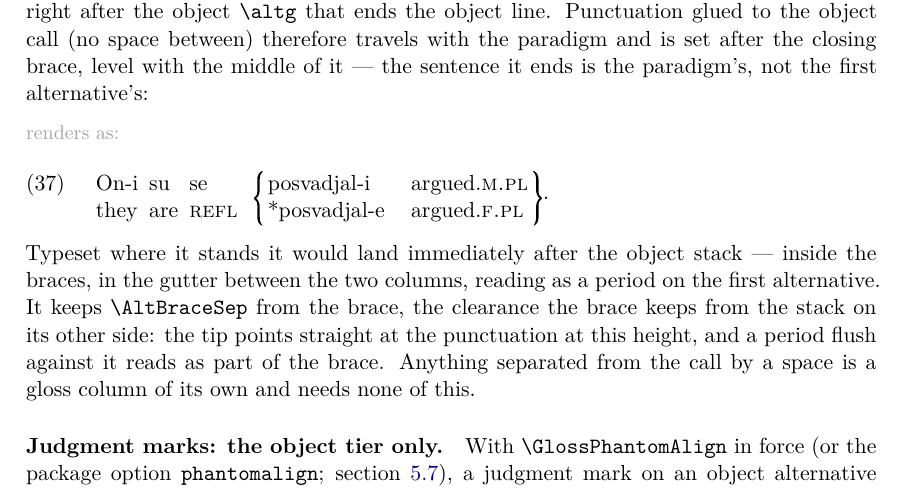
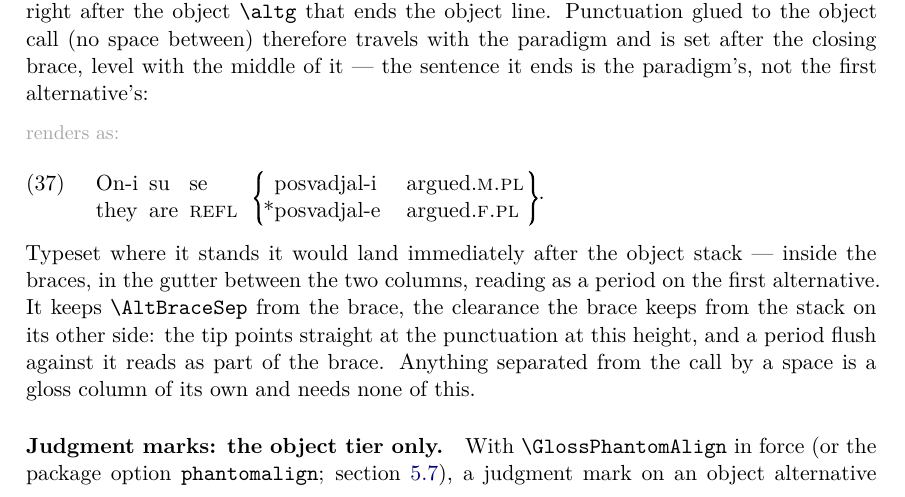
Before and after one commit to ghschaden/linguexx, a LaTeX paper (linguexx-doc.tex): part of page 29 of 54, cut so that both start at the same text. Compiled offline with XeLaTeX.

Commit message:
Set the manual's punctuation-after-a-paradigm example under phantomalign
Example (37) demonstrates where a sentence-final period goes after an
\altg paradigm, and happened to carry a judgment mark as well.  Set
without \GlossPhantomAlign, its "*posvadjal-e" stood a star-width right
of "posvadjal-i" -- which is the package's documented behaviour, but it
came one paragraph before the manual explains the switch, with nothing
beside it to say the misalignment was intended, and read as a bug.
Reported as one.

It is now set inside {\GlossPhantomAlign ...}, like (38) below it: the
mark hangs left of the stack and the two alternatives start at one x.
The period is still after the closing brace, level with its middle,
which is what the example is there to show.  Rendered and looked at.
Manual only; nothing in the package changes.

Co-Authored-By: Claude Opus 5.5 <noreply@anthropic.com>
Claude-Session: https://claude.ai/code/session_01VTWExe1p12ZfCwzz96RFWS

```diff
--- a/linguexx-doc.tex
+++ b/linguexx-doc.tex
@@ -1925,8 +1925,10 @@ is set after the closing brace, level with the middle of it --- the
 sentence it ends is the paradigm's, not the first alternative's:
 
 \rendered
+{\GlossPhantomAlign
 \exg. On-i su se \altg{posvadjal-i}{*posvadjal-e}.\\
       they are \lpzg{refl} \altg{argued.\lpzg{m.pl}}{argued.\lpzg{f.pl}}\\
+\par}
 
 \afterex
 \noindent Typeset where it stands it would land immediately after the
```
Also changed, not shown: linguexx-doc.pdf.
